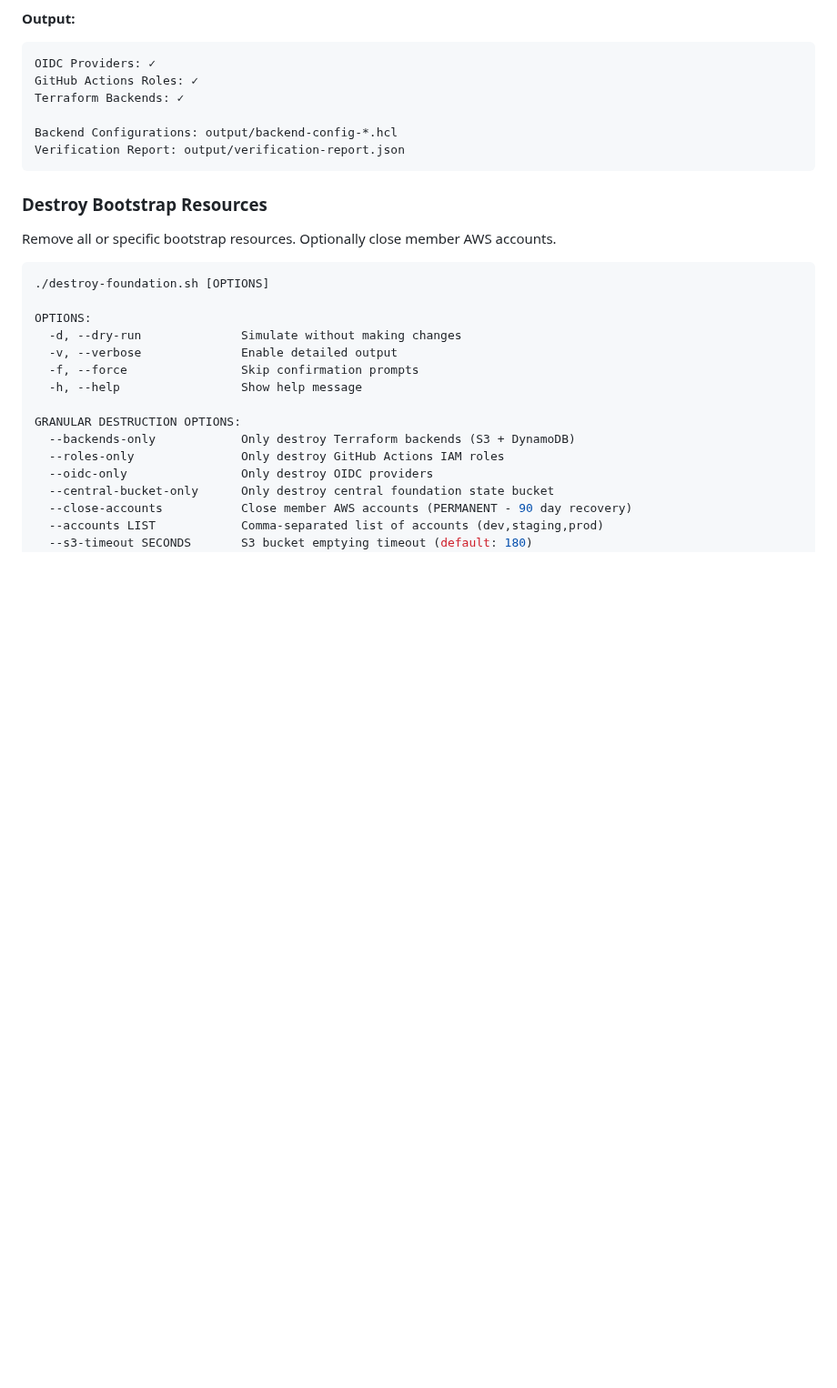
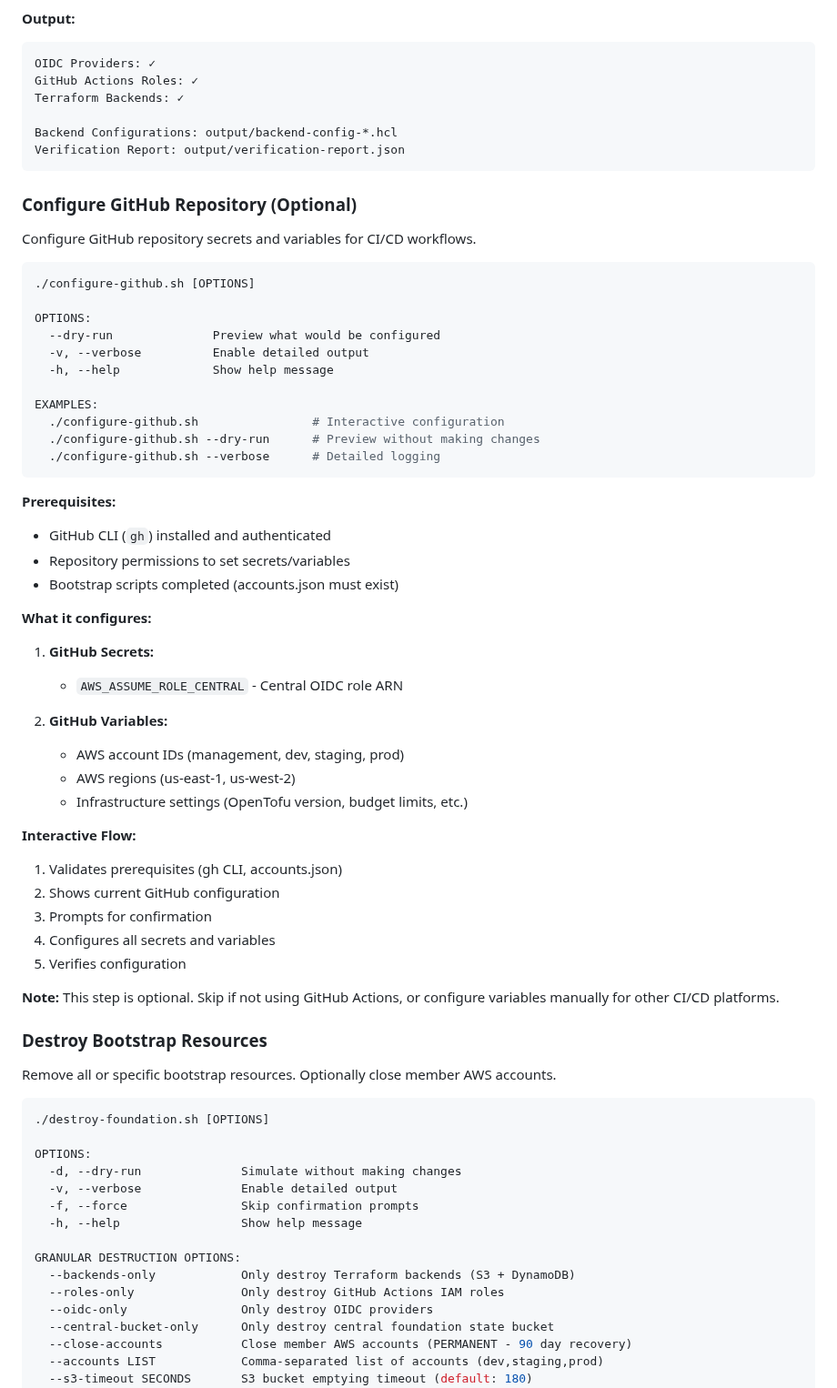
Before and after one commit to Celtikill/static-site, a Markdown page: scripts/bootstrap/README.md, the part around the change. Shown at 91% size. GitHub-like rendering; blank space fills up the shorter version.

Commit message:
docs: document new functionality in bootstrap

````diff
--- a/scripts/bootstrap/README.md
+++ b/scripts/bootstrap/README.md
@@ -245,6 +245,48 @@ Terraform Backends: ✓
 Backend Configurations: output/backend-config-*.hcl
 Verification Report: output/verification-report.json
 ```
+
+### Configure GitHub Repository (Optional)
+
+Configure GitHub repository secrets and variables for CI/CD workflows.
+
+```bash
+./configure-github.sh [OPTIONS]
+
+OPTIONS:
+  --dry-run              Preview what would be configured
+  -v, --verbose          Enable detailed output
+  -h, --help             Show help message
+
+EXAMPLES:
+  ./configure-github.sh                # Interactive configuration
+  ./configure-github.sh --dry-run      # Preview without making changes
+  ./configure-github.sh --verbose      # Detailed logging
+```
+
+**Prerequisites:**
+- GitHub CLI (`gh`) installed and authenticated
+- Repository permissions to set secrets/variables
+- Bootstrap scripts completed (accounts.json must exist)
+
+**What it configures:**
+
+1. **GitHub Secrets:**
+   - `AWS_ASSUME_ROLE_CENTRAL` - Central OIDC role ARN
+
+2. **GitHub Variables:**
+   - AWS account IDs (management, dev, staging, prod)
+   - AWS regions (us-east-1, us-west-2)
+   - Infrastructure settings (OpenTofu version, budget limits, etc.)
+
+**Interactive Flow:**
+1. Validates prerequisites (gh CLI, accounts.json)
+2. Shows current GitHub configuration
+3. Prompts for confirmation
+4. Configures all secrets and variables
+5. Verifies configuration
+
+**Note:** This step is optional. Skip if not using GitHub Actions, or configure variables manually for other CI/CD platforms.
 
 ### Destroy Bootstrap Resources
 
````
